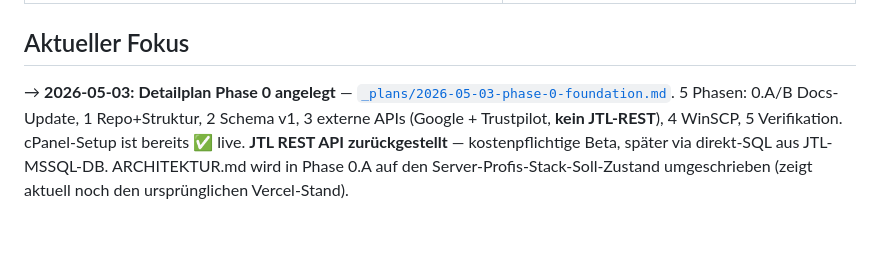
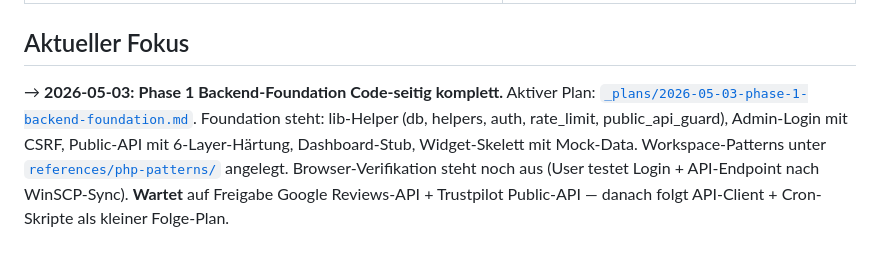
Before and after one commit to pilzling-tech/pilzling-sporeprint-review-app, a Markdown page: CLAUDE.md, the part around the change. Drawn GitHub-style.

```diff
--- a/CLAUDE.md
+++ b/CLAUDE.md
@@ -162,4 +162,4 @@ In allen `.md`-Dateien, Code-Kommentaren, UI-Strings und Commit-Messages müssen
 
 ## Aktueller Fokus
 
-→ **2026-05-03:** **Detailplan Phase 0 angelegt** — [`_plans/2026-05-03-phase-0-foundation.md`](_plans/2026-05-03-phase-0-foundation.md). 5 Phasen: 0.A/B Docs-Update, 1 Repo+Struktur, 2 Schema v1, 3 externe APIs (Google + Trustpilot, **kein JTL-REST**), 4 WinSCP, 5 Verifikation. cPanel-Setup ist bereits ✅ live. **JTL REST API zurückgestellt** — kostenpflichtige Beta, später via direkt-SQL aus JTL-MSSQL-DB. ARCHITEKTUR.md wird in Phase 0.A auf den Server-Profis-Stack-Soll-Zustand umgeschrieben (zeigt aktuell noch den ursprünglichen Vercel-Stand).
+→ **2026-05-03:** **Phase 1 Backend-Foundation Code-seitig komplett.** Aktiver Plan: [`_plans/2026-05-03-phase-1-backend-foundation.md`](_plans/2026-05-03-phase-1-backend-foundation.md). Foundation steht: lib-Helper (db, helpers, auth, rate_limit, public_api_guard), Admin-Login mit CSRF, Public-API mit 6-Layer-Härtung, Dashboard-Stub, Widget-Skelett mit Mock-Data. Workspace-Patterns unter [`references/php-patterns/`](../../../references/php-patterns/) angelegt. Browser-Verifikation steht noch aus (User testet Login + API-Endpoint nach WinSCP-Sync). **Wartet** auf Freigabe Google Reviews-API + Trustpilot Public-API — danach folgt API-Client + Cron-Skripte als kleiner Folge-Plan.
```
Also changed, not shown: _plans/ROADMAP.md (+6 -2 lines).
